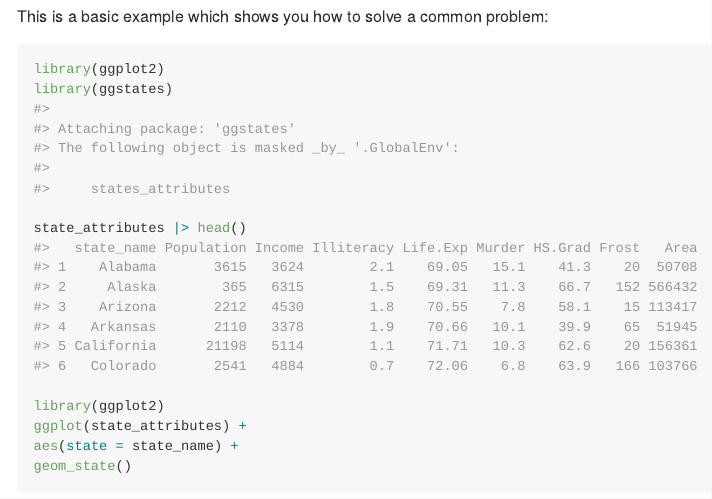
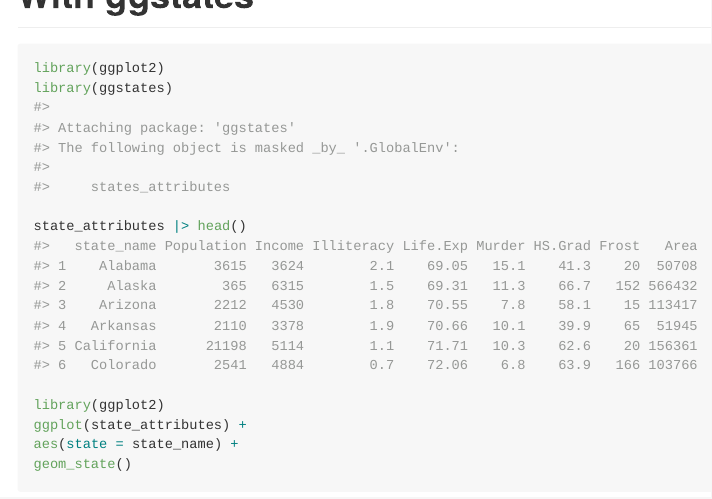
Before and after one commit to EvaMaeRey/ggstates, an R Markdown document (README.Rmd): the page in a window 1100 px wide, from 1410 px down before the commit and from 1480 px down after it. The pictures show the output file README.md that the author committed with the source, drawn offline in the style of GitHub.

Commit message:
a little more guidepost in readme

````diff
--- a/README.Rmd
+++ b/README.Rmd
@@ -71,8 +71,7 @@
   aes(fill = Income)
 ```
 
-
-This is a basic example which shows you how to solve a common problem:
+# With ggstates
 
 ```{r example}
 library(ggplot2)
````
Also changed, not shown: README.md.
